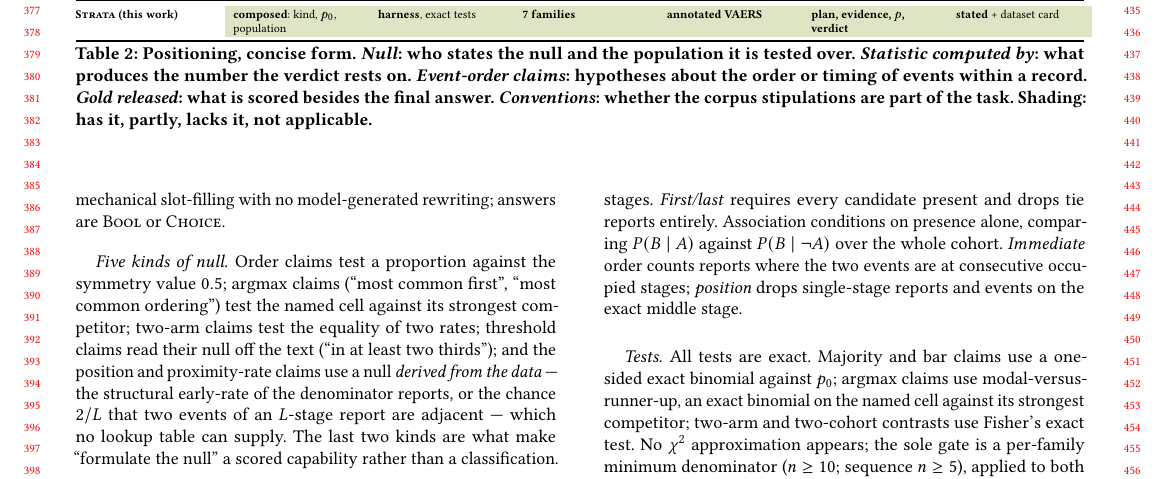
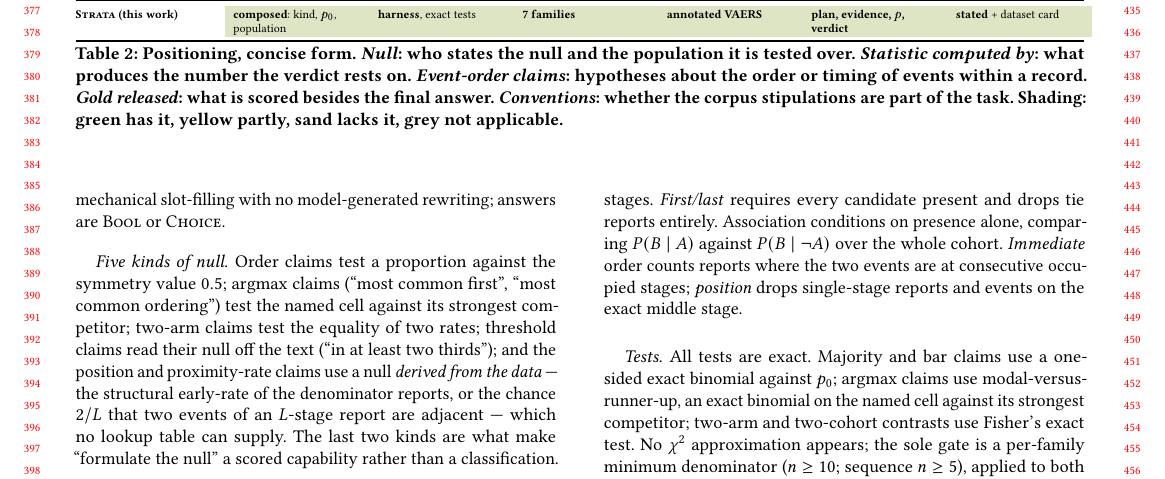
Before and after one commit to henryhcy/Temporal_Hypothesis_Generation, a LaTeX paper (docs/draft/main.tex, which reads docs/draft/body.tex): part of page 4 of 15, cut so that both start at the same text. Compiled offline with pdfLaTeX.

Commit message:
Concise positioning table: legend in words

```diff
--- a/docs/draft/body.tex
+++ b/docs/draft/body.tex
@@ -205,8 +205,8 @@ population it is tested over. \emph{Statistic computed by}: what produces the
 number the verdict rests on. \emph{Event-order claims}: hypotheses about the
 order or timing of events within a record. \emph{Gold released}: what is
 scored besides the final answer. \emph{Conventions}: whether the corpus
-stipulations are part of the task. Shading: \cyes{has it}, \cpart{partly},
-\cno{lacks it}, \cna{not applicable}.}
+stipulations are part of the task. Shading: green has it, yellow partly,
+sand lacks it, grey not applicable.}
 \label{tab:related-concise}
 \end{table*}
 
```
